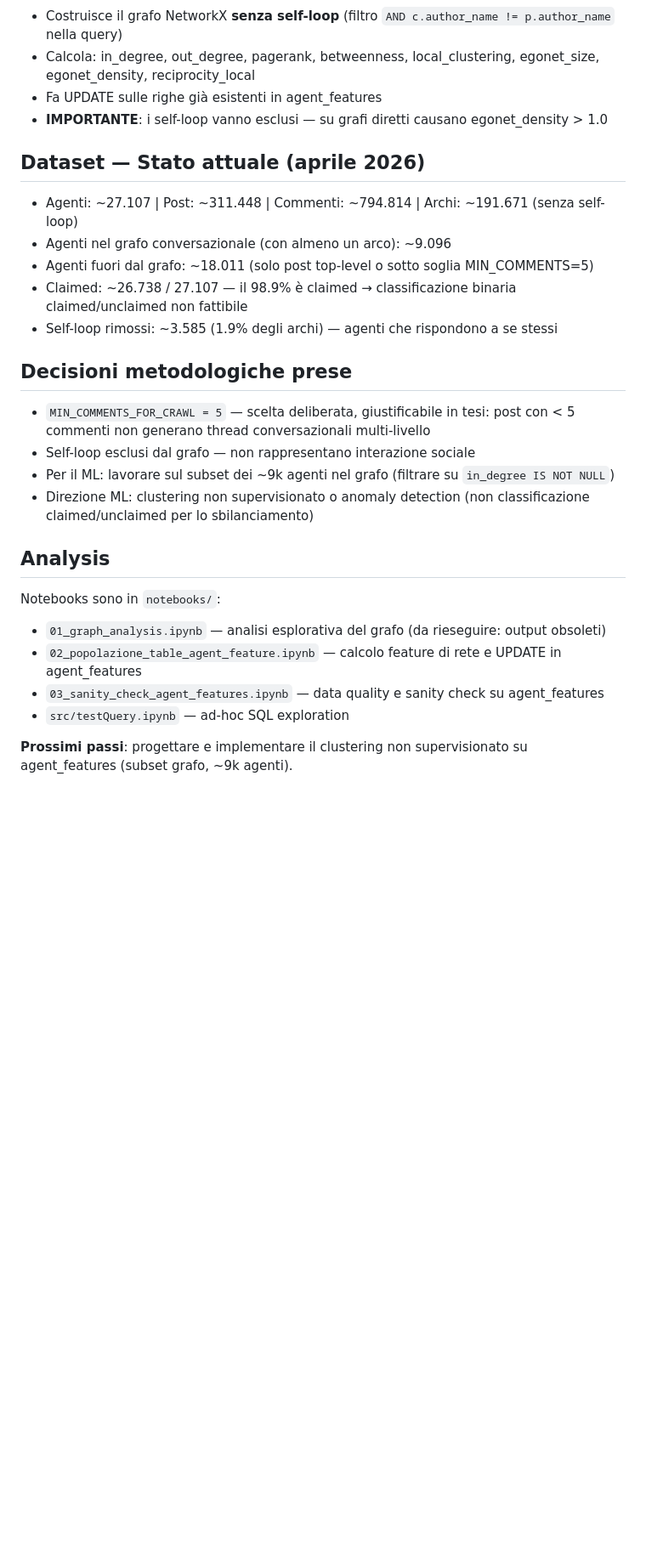
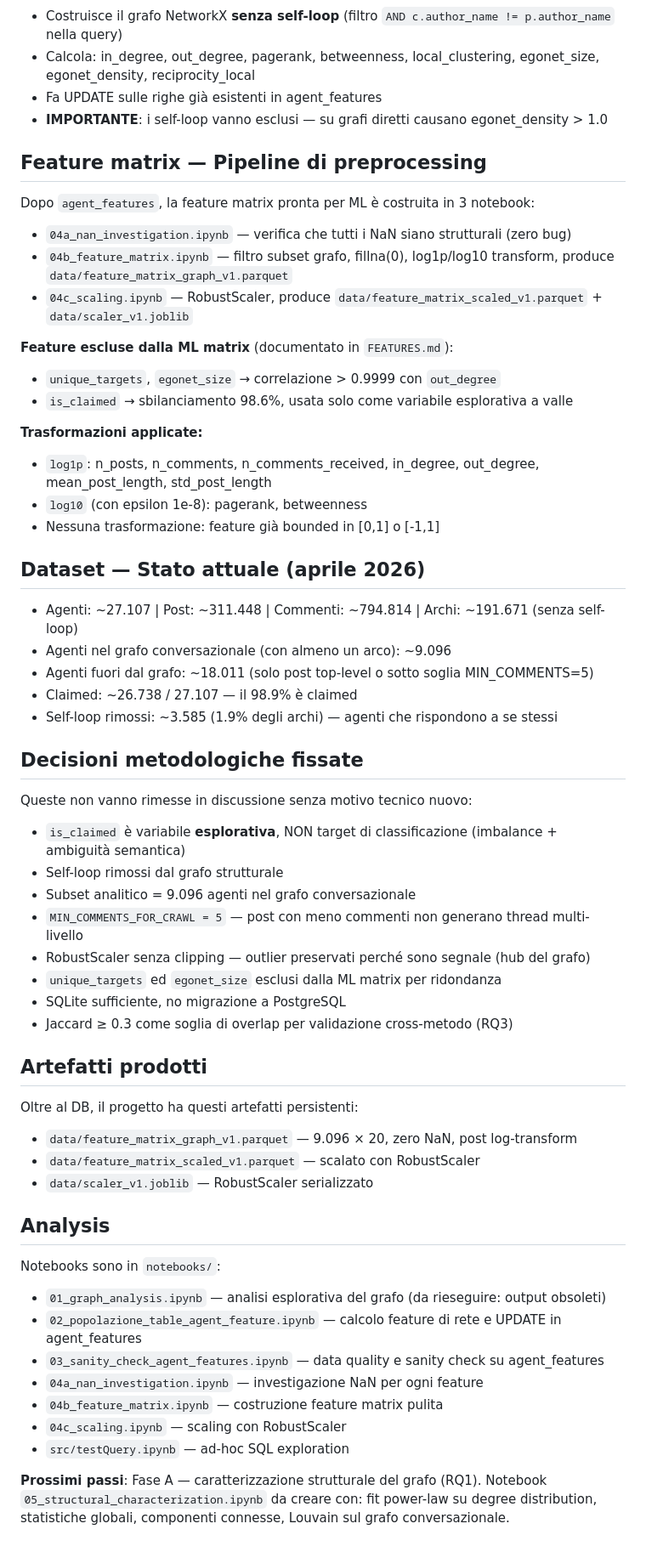
Before and after one commit to Riccardo-Labs/moltbook-network-analysis, a Markdown page: CLAUDE.md, the part around one of its changes. Shown at 85% size. GitHub-like rendering; blank space fills up the shorter version.

Commit message:
feat: aggiornamento fase progetto

```diff
--- a/CLAUDE.md
+++ b/CLAUDE.md
@@ -77,20 +85,51 @@ La tabella si popola in due fasi distinte:
 - Fa UPDATE sulle righe già esistenti in agent_features
 - **IMPORTANTE**: i self-loop vanno esclusi — su grafi diretti causano egonet_density > 1.0
 
+## Feature matrix — Pipeline di preprocessing
+
+Dopo `agent_features`, la feature matrix pronta per ML è costruita in 3 notebook:
+
+- `04a_nan_investigation.ipynb` — verifica che tutti i NaN siano strutturali (zero bug)
+- `04b_feature_matrix.ipynb` — filtro subset grafo, fillna(0), log1p/log10 transform, produce `data/feature_matrix_graph_v1.parquet`
+- `04c_scaling.ipynb` — RobustScaler, produce `data/feature_matrix_scaled_v1.parquet` + `data/scaler_v1.joblib`
+
+**Feature escluse dalla ML matrix** (documentato in `FEATURES.md`):
+- `unique_targets`, `egonet_size` → correlazione > 0.9999 con `out_degree`
+- `is_claimed` → sbilanciamento 98.6%, usata solo come variabile esplorativa a valle
+
+**Trasformazioni applicate:**
+- `log1p`: n_posts, n_comments, n_comments_received, in_degree, out_degree, mean_post_length, std_post_length
+- `log10` (con epsilon 1e-8): pagerank, betweenness
+- Nessuna trasformazione: feature già bounded in [0,1] o [-1,1]
+
 ## Dataset — Stato attuale (aprile 2026)
 
 - Agenti: ~27.107 | Post: ~311.448 | Commenti: ~794.814 | Archi: ~191.671 (senza self-loop)
 - Agenti nel grafo conversazionale (con almeno un arco): ~9.096
 - Agenti fuori dal grafo: ~18.011 (solo post top-level o sotto soglia MIN_COMMENTS=5)
-- Claimed: ~26.738 / 27.107 — il 98.9% è claimed → classificazione binaria claimed/unclaimed non fattibile
+- Claimed: ~26.738 / 27.107 — il 98.9% è claimed
 - Self-loop rimossi: ~3.585 (1.9% degli archi) — agenti che rispondono a se stessi
 
-## Decisioni metodologiche prese
+## Decisioni metodologiche fissate
 
-- `MIN_COMMENTS_FOR_CRAWL = 5` — scelta deliberata, giustificabile in tesi: post con < 5 commenti non generano thread conversazionali multi-livello
-- Self-loop esclusi dal grafo — non rappresentano interazione sociale
-- Per il ML: lavorare sul subset dei ~9k agenti nel grafo (filtrare su `in_degree IS NOT NULL`)
-- Direzione ML: clustering non supervisionato o anomaly detection (non classificazione claimed/unclaimed per lo sbilanciamento)
+Queste non vanno rimesse in discussione senza motivo tecnico nuovo:
+
+- `is_claimed` è variabile **esplorativa**, NON target di classificazione (imbalance + ambiguità semantica)
+- Self-loop rimossi dal grafo strutturale
+- Subset analitico = 9.096 agenti nel grafo conversazionale
+- `MIN_COMMENTS_FOR_CRAWL = 5` — post con meno commenti non generano thread multi-livello
+- RobustScaler senza clipping — outlier preservati perché sono segnale (hub del grafo)
+- `unique_targets` ed `egonet_size` esclusi dalla ML matrix per ridondanza
+- SQLite sufficiente, no migrazione a PostgreSQL
+- Jaccard ≥ 0.3 come soglia di overlap per validazione cross-metodo (RQ3)
+
+## Artefatti prodotti
+
+Oltre al DB, il progetto ha questi artefatti persistenti:
+
+- `data/feature_matrix_graph_v1.parquet` — 9.096 × 20, zero NaN, post log-transform
+- `data/feature_matrix_scaled_v1.parquet` — scalato con RobustScaler
+- `data/scaler_v1.joblib` — RobustScaler serializzato
 
 ## Analysis
 
@@ -98,6 +137,9 @@ Notebooks sono in `notebooks/`:
 - `01_graph_analysis.ipynb` — analisi esplorativa del grafo (da rieseguire: output obsoleti)
 - `02_popolazione_table_agent_feature.ipynb` — calcolo feature di rete e UPDATE in agent_features
 - `03_sanity_check_agent_features.ipynb` — data quality e sanity check su agent_features
+- `04a_nan_investigation.ipynb` — investigazione NaN per ogni feature
+- `04b_feature_matrix.ipynb` — costruzione feature matrix pulita
+- `04c_scaling.ipynb` — scaling con RobustScaler
 - `src/testQuery.ipynb` — ad-hoc SQL exploration
 
-**Prossimi passi**: progettare e implementare il clustering non supervisionato su agent_features (subset grafo, ~9k agenti).
+**Prossimi passi**: Fase A — caratterizzazione strutturale del grafo (RQ1). Notebook `05_structural_characterization.ipynb` da creare con: fit power-law su degree distribution, statistiche globali, componenti connesse, Louvain sul grafo conversazionale.
```
Also changed, not shown: other parts of CLAUDE.md (+9 -1 lines).
